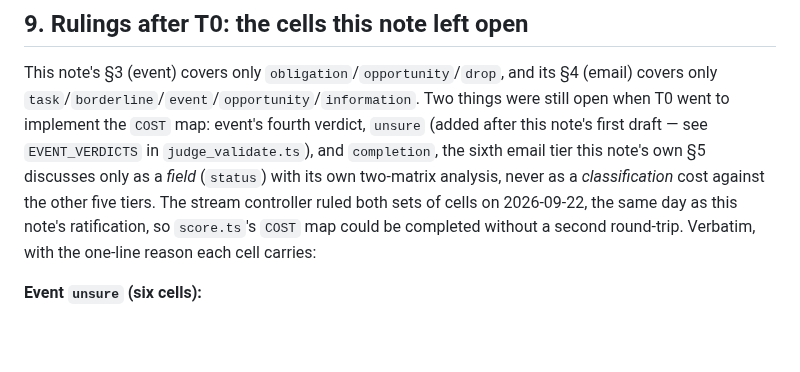
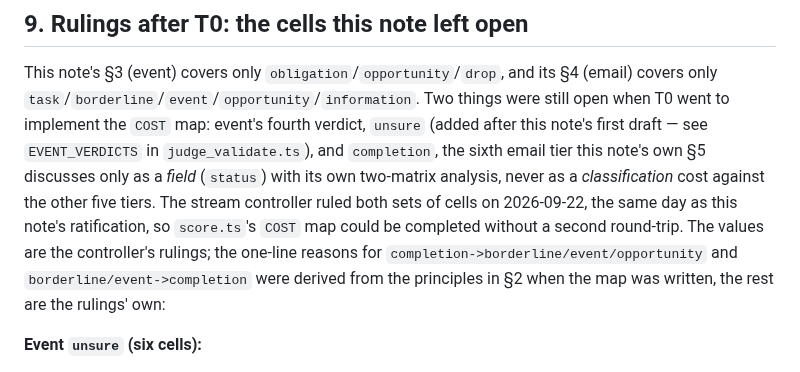
Before and after one commit to quinnhall07/knowlu, a Markdown page: docs/notes/2026-09-22-cost-matrices.md, the part around the change. Rendered like a GitHub page; blank space fills up the shorter version.

Commit message:
docs: cost matrices §9 — say which reasons are rulings and which were derived
T0 review minor: five completion-cell reasons were derived from §2's principles when the map
was written, not given verbatim by the ruling.

Co-Authored-By: Claude Opus 5.5 (1M context) <noreply@anthropic.com>

```diff
--- a/docs/notes/2026-09-22-cost-matrices.md
+++ b/docs/notes/2026-09-22-cost-matrices.md
@@ -175,7 +175,7 @@ draft — see `EVENT_VERDICTS` in `judge_validate.ts`), and `completion`, the si
 note's own §5 discusses only as a *field* (`status`) with its own two-matrix analysis, never as a
 *classification* cost against the other five tiers. The stream controller ruled both sets of cells
 on 2026-09-22, the same day as this note's ratification, so `score.ts`'s `COST` map could be
-completed without a second round-trip. Verbatim, with the one-line reason each cell carries:
+completed without a second round-trip. The values are the controller's rulings; the one-line reasons for `completion->borderline/event/opportunity` and `borderline/event->completion` were derived from the principles in §2 when the map was written, the rest are the rulings' own:
 
 **Event `unsure` (six cells):**
 
```
